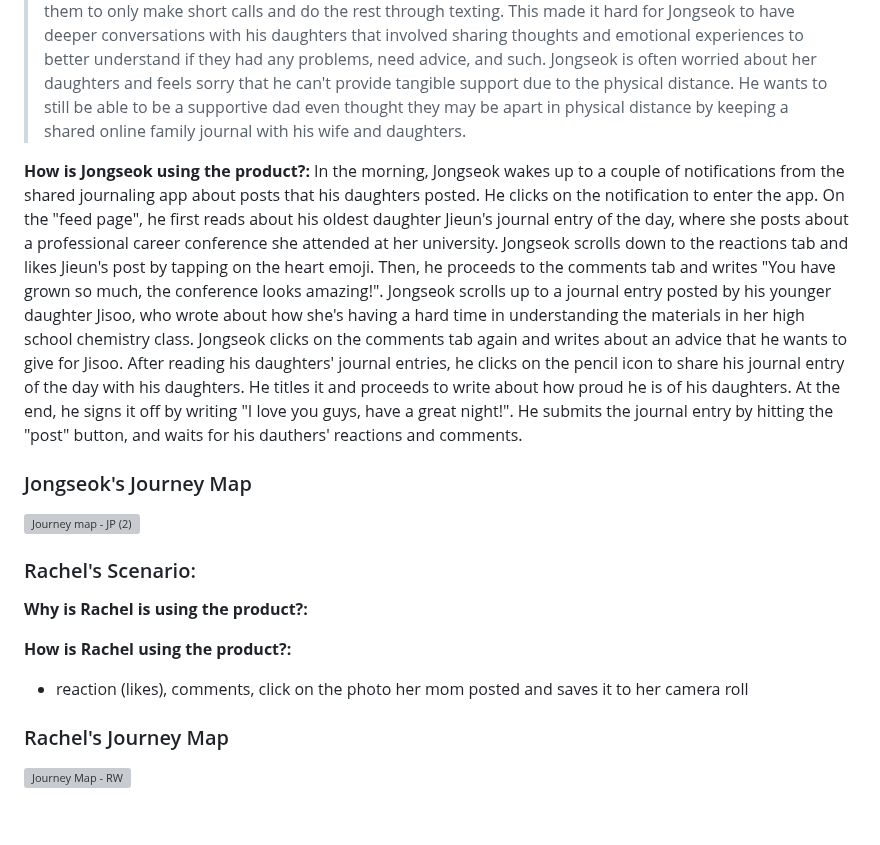
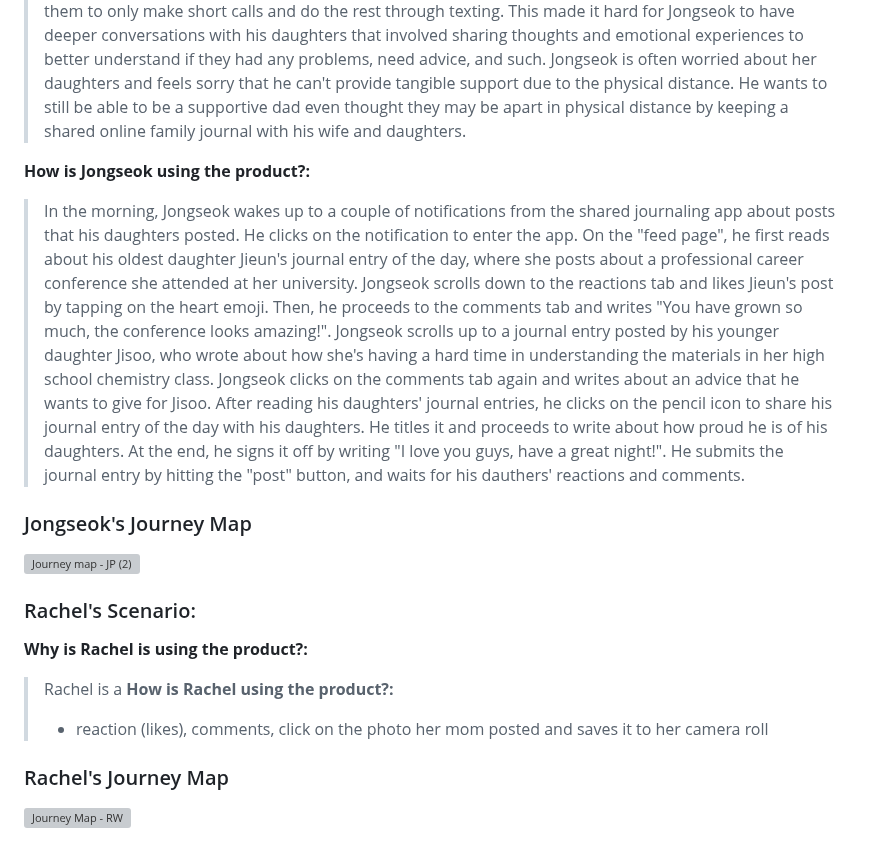
Before and after one commit to harynshin/DH110, a Markdown page: Assignments/A4_persona_scenario.md, the part around the change. GitHub-like rendering; blank space fills up the shorter version; grey boxes are pictures that could not be loaded.

```diff
--- a/Assignments/A4_persona_scenario.md
+++ b/Assignments/A4_persona_scenario.md
@@ -26,7 +26,7 @@ The two tasks that are proposed as a design solution in enhancing family connect
 > Jongseok is a small cafe shop owner based in Seoul, South Korea, who recently sent his two daughters to study abroad in different states of the US. Because he can't physically see his daughters for most of the year, Jongseok tries to stay in touch with his daughters by calling and texting his daughters daily. However, he realizes that such way of staying in contact with his daughters comes with challenges; first, the different time zones among him and his daughters made it hard to schedule the best time for them to connect. It was hard to set a fixed time to call because he knew that his daughters also had responsibilities and unexpected things could come up. Second, the limitations of technology such as continual lags prevented them from having smooth conversations and often led to miscommunications, which eventually allowed them to only make short calls and do the rest through texting. This made it hard for Jongseok to have deeper conversations with his daughters that involved sharing thoughts and emotional experiences to better understand if they had any problems, need advice, and such. Jongseok is often worried about her daughters and feels sorry that he can't provide tangible support due to the physical distance. He wants to still be able to be a supportive dad even thought they may be apart in physical distance by keeping a shared online family journal with his wife and daughters.
 
 **How is Jongseok using the product?:**
-In the morning, Jongseok wakes up to a couple of notifications from the shared journaling app about posts that his daughters posted. He clicks on the notification to enter the app. On the "feed page", he first reads about his oldest daughter Jieun's journal entry of the day, where she posts about a professional career conference she attended at her university. Jongseok scrolls down to the reactions tab and likes Jieun's post by tapping on the heart emoji. Then, he proceeds to the comments tab and writes "You have grown so much, the conference looks amazing!". Jongseok scrolls up to a journal entry posted by his younger daughter Jisoo, who wrote about how she's having a hard time in understanding the materials in her high school chemistry class. Jongseok clicks on the comments tab again and writes about an advice that he wants to give for Jisoo. After reading his daughters' journal entries, he clicks on the pencil icon to share his journal entry of the day with his daughters. He titles it and proceeds to write about how proud he is of his daughters. At the end, he signs it off by writing "I love you guys, have a great night!". He submits the journal entry by hitting the "post" button, and waits for his dauthers' reactions and comments.
+> In the morning, Jongseok wakes up to a couple of notifications from the shared journaling app about posts that his daughters posted. He clicks on the notification to enter the app. On the "feed page", he first reads about his oldest daughter Jieun's journal entry of the day, where she posts about a professional career conference she attended at her university. Jongseok scrolls down to the reactions tab and likes Jieun's post by tapping on the heart emoji. Then, he proceeds to the comments tab and writes "You have grown so much, the conference looks amazing!". Jongseok scrolls up to a journal entry posted by his younger daughter Jisoo, who wrote about how she's having a hard time in understanding the materials in her high school chemistry class. Jongseok clicks on the comments tab again and writes about an advice that he wants to give for Jisoo. After reading his daughters' journal entries, he clicks on the pencil icon to share his journal entry of the day with his daughters. He titles it and proceeds to write about how proud he is of his daughters. At the end, he signs it off by writing "I love you guys, have a great night!". He submits the journal entry by hitting the "post" button, and waits for his dauthers' reactions and comments.
 
 ### Jongseok's Journey Map
 ![Journey map - JP (2)](https://user-images.githubusercontent.com/116034969/235378064-9c00d70d-82e0-43ff-b341-a3a97be177ca.png)
@@ -34,9 +34,9 @@ In the morning, Jongseok wakes up to a couple of notifications from the shared j
 
 ### Rachel's Scenario:
 **Why is Rachel is using the product?:**
-
+> Rachel is a
 **How is Rachel using the product?:**
-- reaction (likes), comments, click on the photo her mom posted and saves it to her camera roll
+> - reaction (likes), comments, click on the photo her mom posted and saves it to her camera roll
 ### Rachel's Journey Map
 ![Journey Map - RW](https://user-images.githubusercontent.com/116034969/235394222-04051fb7-8304-4167-80ea-814413f67bd6.png)
 ## Reflection
```
